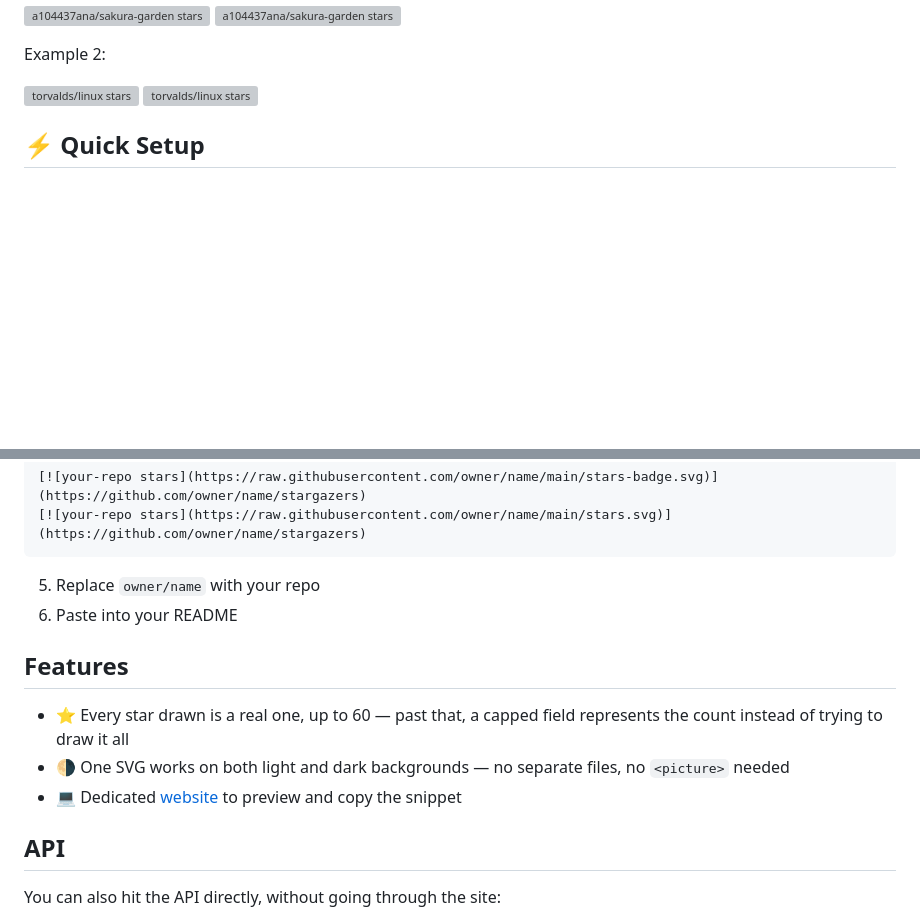
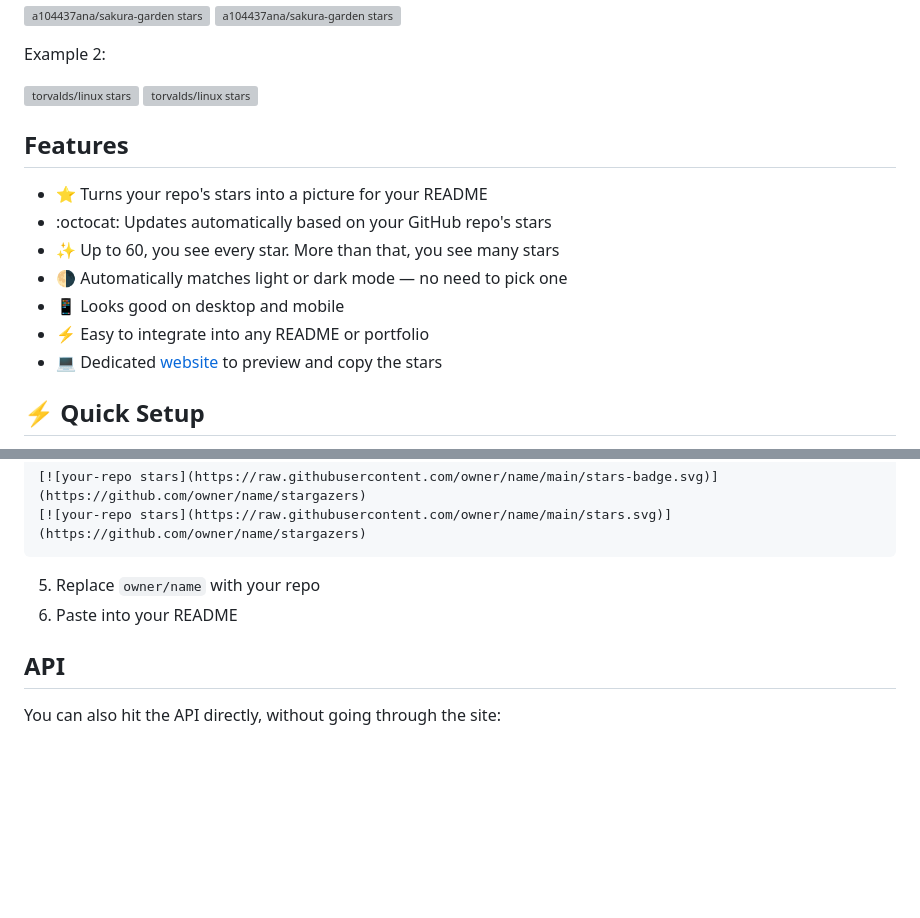
Before and after one commit to a104437ana/repo-stars, a Markdown page: README.md, 2 parts joined by grey strips. Rendered like a GitHub page; blank space fills up the shorter version; grey boxes are pictures that could not be loaded.

```diff
--- a/README.md
+++ b/README.md
@@ -14,6 +14,16 @@ Example 2:
 
 [![torvalds/linux stars](https://repo-stars.vercel.app/api/stars-badge?repo=torvalds%2Flinux)](https://github.com/torvalds/linux/stargazers)
 [![torvalds/linux stars](https://repo-stars.vercel.app/api/svg?repo=torvalds%2Flinux)](https://github.com/torvalds/linux/stargazers)
+
+## Features
+
+- ⭐ Turns your repo's stars into a picture for your README
+- :octocat: Updates automatically based on your GitHub repo's stars
+- ✨ Up to 60, you see every star. More than that, you see many stars
+- 🌗 Automatically matches light or dark mode — no need to pick one
+- 📱 Looks good on desktop and mobile
+- ⚡ Easy to integrate into any README or portfolio
+- 💻 Dedicated [website](https://repo-stars.vercel.app) to preview and copy the stars
 
 ## ⚡ Quick Setup
 
@@ -81,12 +91,6 @@ jobs:
 5. Replace `owner/name` with your repo
 6. Paste into your README
 
-## Features
-
-- ⭐ Every star drawn is a real one, up to 60 — past that, a capped field represents the count instead of trying to draw it all
-- 🌗 One SVG works on both light and dark backgrounds — no separate files, no `<picture>` needed
-- 💻 Dedicated [website](https://repo-stars.vercel.app) to preview and copy the snippet
-
 ## API
 
 You can also hit the API directly, without going through the site:
```
